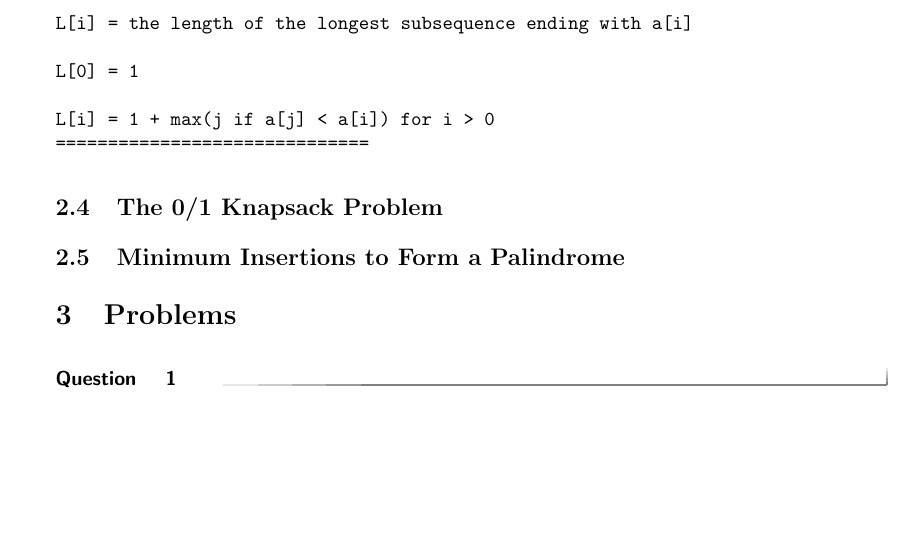
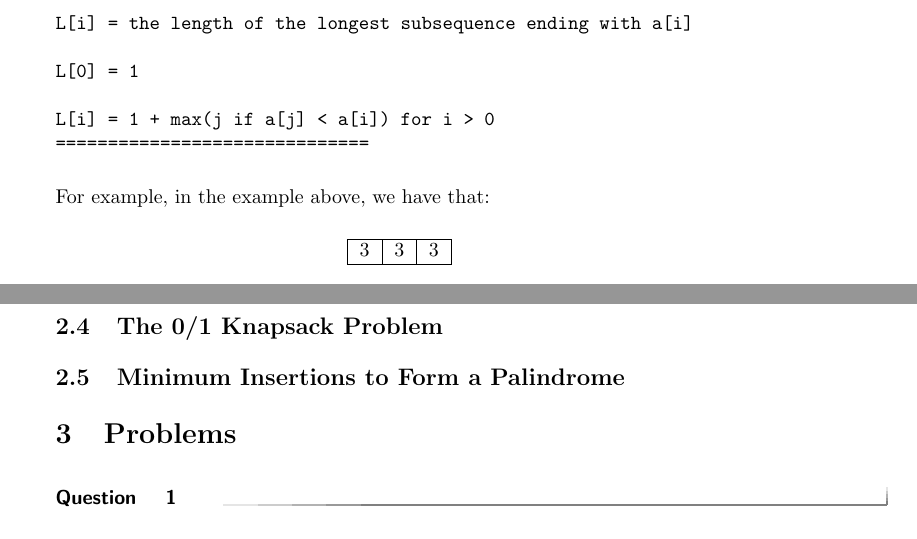
Before and after one commit to jathiel/Ximera-Xourses-NYCCT, a LaTeX document (MAT1630/Dynamic/Dynamic.tex): part of page 7 of 8 before the commit and two parts of pages 7 and 8 of 8 after it, the two joined at a grey line, cut so that both start at the same text, the shorter picture padded with empty space. Compiled offline with pdfLaTeX.

Commit message:
table test

```diff
--- a/MAT1630/Dynamic/Dynamic.tex
+++ b/MAT1630/Dynamic/Dynamic.tex
@@ -216,7 +216,15 @@ L[0] = 1
 L[i] = 1 + max(j if a[j] < a[i]) for i > 0
 ==============================
 \end{verbatim}
+For example, in the example above, we have that:
 
+\begin{center}
+	\begin{tabular}{|c|c|c|}
+		\hline
+		3 & 3 & 3\\
+		\hline
+	\end{tabular}
+\end{center}
 
 \subsection{The 0/1 Knapsack Problem}
 
```
